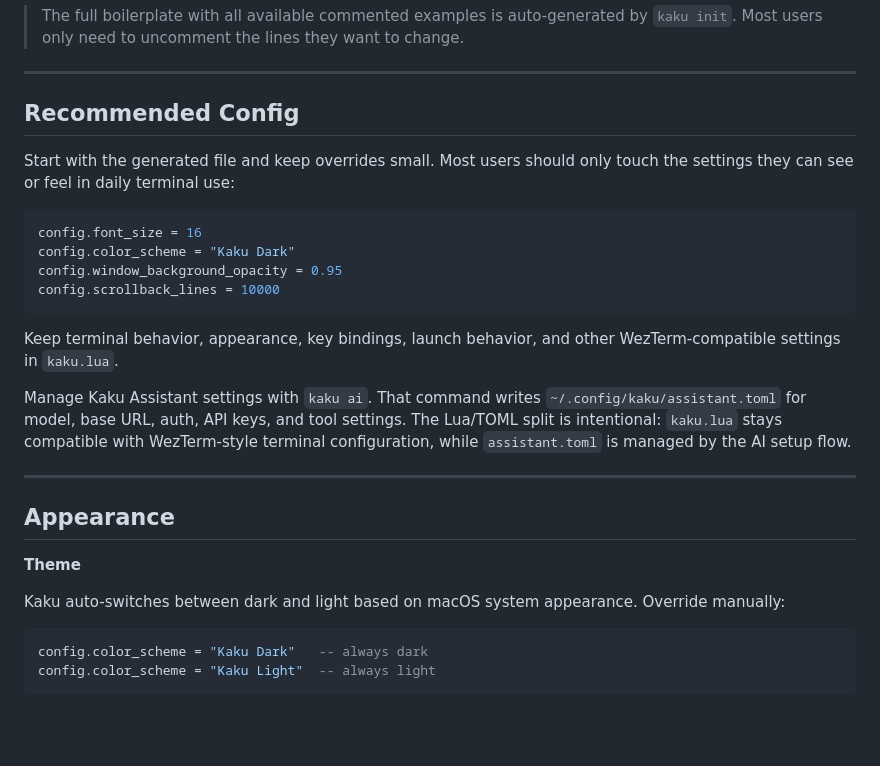
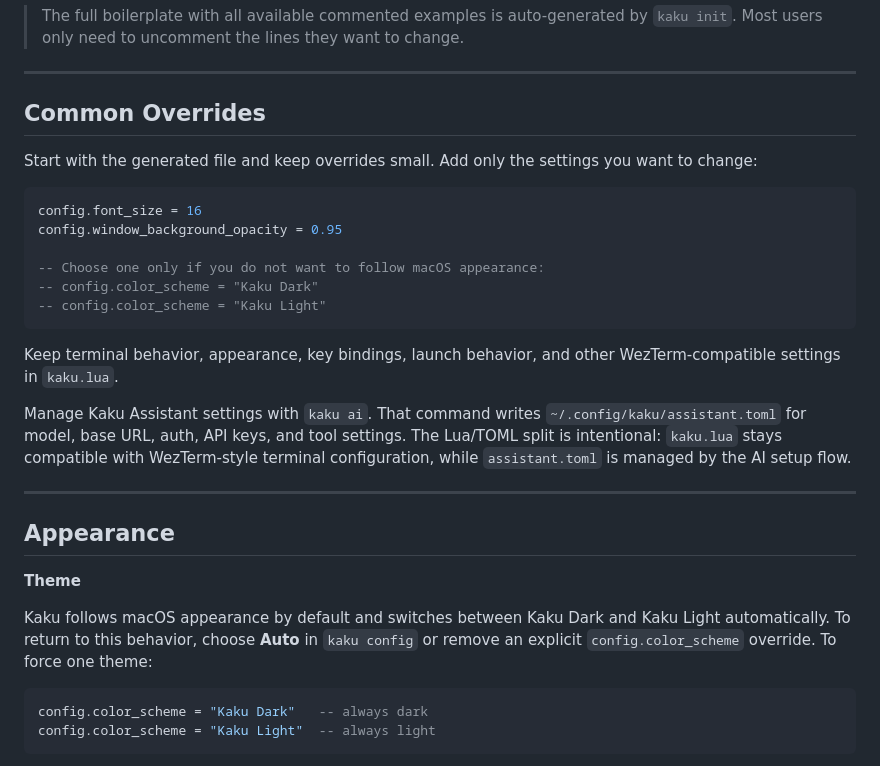
Before and after one commit to DCORVAX/manda, a Markdown page: docs/configuration.md, the part around the change. GitHub-like rendering; blank space fills up the shorter version.

Commit message:
docs: stop recommending a fixed color_scheme in starter overrides
The old snippet pinned MANDA Dark, which silently broke the default
follow-macOS-appearance behavior for users who copied it verbatim.

````diff
--- a/docs/configuration.md
+++ b/docs/configuration.md
@@ -35,15 +35,17 @@ return config
 
 ---
 
-## Recommended Config
+## Common Overrides
 
-Start with the generated file and keep overrides small. Most users should only touch the settings they can see or feel in daily terminal use:
+Start with the generated file and keep overrides small. Add only the settings you want to change:
 
 ```lua
 config.font_size = 16
-config.color_scheme = "Kaku Dark"
 config.window_background_opacity = 0.95
-config.scrollback_lines = 10000
+
+-- Choose one only if you do not want to follow macOS appearance:
+-- config.color_scheme = "Kaku Dark"
+-- config.color_scheme = "Kaku Light"
 ```
 
 Keep terminal behavior, appearance, key bindings, launch behavior, and other WezTerm-compatible settings in `kaku.lua`.
@@ -56,7 +58,10 @@ Manage Kaku Assistant settings with `kaku ai`. That command writes `~/.config/ka
 
 **Theme**
 
-Kaku auto-switches between dark and light based on macOS system appearance. Override manually:
+Kaku follows macOS appearance by default and switches between Kaku Dark and
+Kaku Light automatically. To return to this behavior, choose **Auto** in
+`kaku config` or remove an explicit `config.color_scheme` override. To force
+one theme:
 
 ```lua
 config.color_scheme = "Kaku Dark"   -- always dark
````
